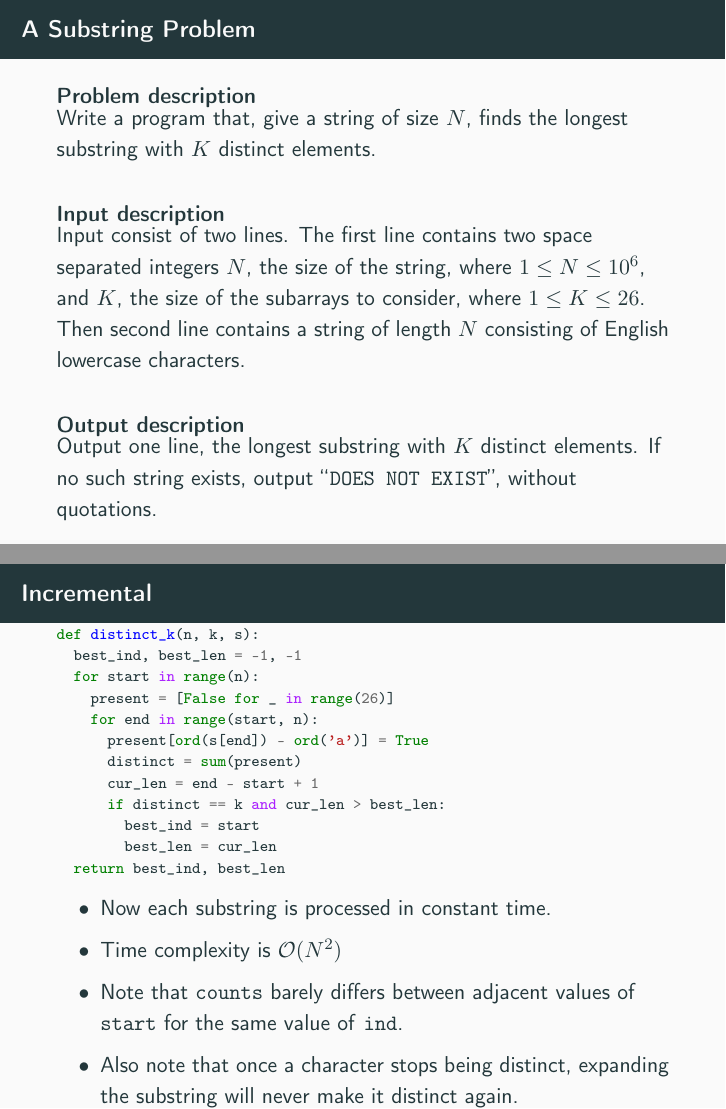
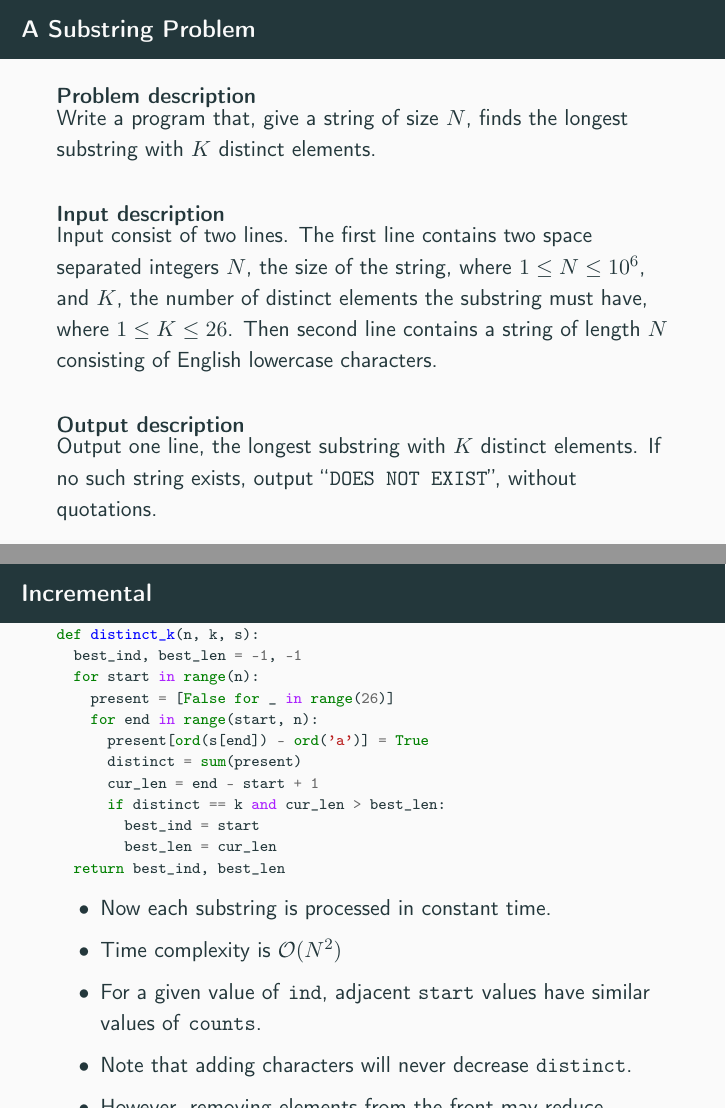
Before and after one commit to atli164/aflv2023glaerur, LaTeX slides (week2/slidingwindow/slidingwindow.tex): pages 24 and 42 of 62, joined at a grey line. Compiled offline with pdfLaTeX.

Commit message:
Fix typos and resize fonts

```diff
--- a/week2/slidingwindow/slidingwindow.tex
+++ b/week2/slidingwindow/slidingwindow.tex
@@ -165,7 +165,7 @@ print(highest)
     \begin{block}{Input description}
             Input consist of two lines.
             The first line contains two space separated integers $N$, the size of the string, where $1 \leq N \leq 10^6$,
-    and $K$, the size of the subarrays to consider, where $1 \leq K \leq 26$.
+    and $K$, the number of distinct elements the substring must have, where $1 \leq K \leq 26$.
             Then second line contains a string of length $N$ consisting of English lowercase characters.
     \end{block}
 
@@ -287,6 +287,5 @@ def distinct_k(n, k, s):
     \begin{itemize}
         \item<2-> Now each substring is processed in constant time.
         \item<3-> Time complexity is $\mathcal{O}(N^2)$
-        \item<4-> Note that \texttt{counts} barely differs between adjacent values of \texttt{start} for the same value of \texttt{ind}.
-        \item<5-> Also note that once a character stops being distinct, expanding the substring will never make it distinct again.
-        \item<6-> However, removing elements from the front may eventually make characters distinct again.
+        \item<4-> For a given value of \texttt{ind}, adjacent \texttt{start} values have similar values of \texttt{counts}.
+        \item<5-> Note that adding characters will never decrease \texttt{distinct}.
@@ -379,12 +379,12 @@ def distinct_k(n, k, s):
     \frametitle{General Method}
     \begin{itemize}
         \item<1->  Suppose that your current window is $[i, j)$ which are both initialized as $0$.
-        \item<2->  Define an operation \texttt{add} which adds $j$ to your subarray, finally increasing $j$ by $1$.
-        \item<3->  Define an operation \texttt{remove} which removes $i$ from your subarray, finally increasing $i$ by $1$.
+        \item<2->  Define an operation \texttt{add} which adds $a_j$ to your subarray, finally increasing $j$ by $1$.
+        \item<3->  Define an operation \texttt{remove} which removes $a_i$ from your subarray, finally increasing $i$ by $1$.
         \item<4->  Step 1: If performing \texttt{add} does not break your condition, perform it and repeat step 1. Otherwise go to step 2.
         \item<5->  Step 2: Check if the current window is a better answer and possibly update. Then go to step 3.
         \item<6->  Step 3: Perform \texttt{remove} and go to step 1.
-        \item<7-> Time complexity is $\mathcal{O}(N \cdot (X + Y))$ where $X$ and $Y$ are the cost of \texttt{add} and \texttt{remove} respectively.
+        \item<7-> Time complexity is $\mathcal{O}(N \cdot (X + Y))$ where $X$ and $Y$ are the cost of \texttt{add} and \texttt{remove}, respectively.
     \end{itemize}
 \end{frame}
 \end{document}
```
Also changed, not shown: week2/slidingwindow/slidingwindow.pdf, week2/slidingwindow/slidingwindow.tex (15 more changed lines).
